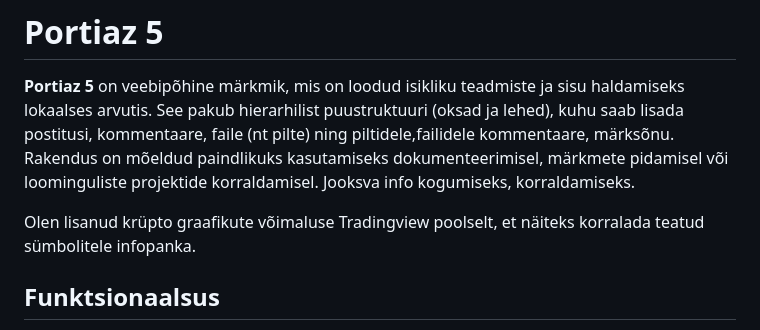
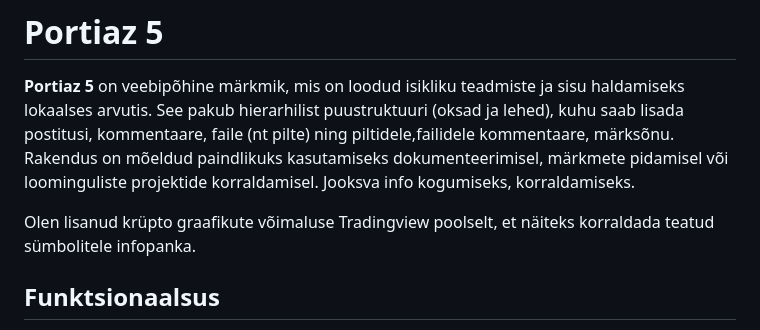
Before and after one commit to brunn/portiaz_5, a Markdown page: README.md, the part around the change. GitHub-like rendering.

```diff
--- a/README.md
+++ b/README.md
@@ -5,7 +5,7 @@ See pakub hierarhilist puustruktuuri (oksad ja lehed), kuhu saab lisada postitus
 Rakendus on mõeldud paindlikuks kasutamiseks dokumenteerimisel, märkmete pidamisel või loominguliste projektide korraldamisel.
 Jooksva info kogumiseks, korraldamiseks.
 
-Olen lisanud krüpto graafikute võimaluse Tradingview poolselt, et näiteks korralada teatud sümbolitele infopanka.
+Olen lisanud krüpto graafikute võimaluse Tradingview poolselt, et näiteks korraldada teatud sümbolitele infopanka.
 
 
 ## Funktsionaalsus
```
